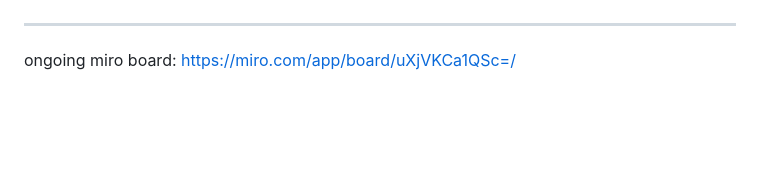
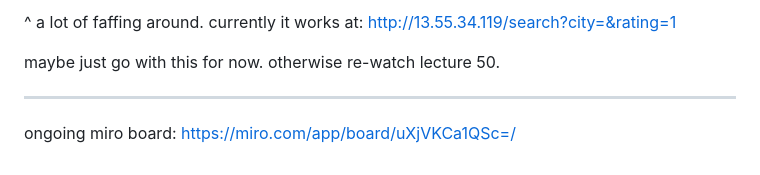
Before and after one commit to Mark-Cooper-Janssen-Vooles/microservices-aws-dotnet, a Markdown page: README.md, the part around the change printed below. Drawn GitHub-style; blank space fills up the shorter version.

```diff
--- a/README.md
+++ b/README.md
@@ -979,3 +1007,7 @@ NOTE: if need to redeploy this, follow these steps
+^ a lot of faffing around. currently it works at:
+http://13.55.34.119/search?city=&rating=1
+
+maybe just go with this for now. otherwise re-watch lecture 50.
 
 ---
 
```
Also changed, not shown: other parts of README.md (+29 -1 lines).
